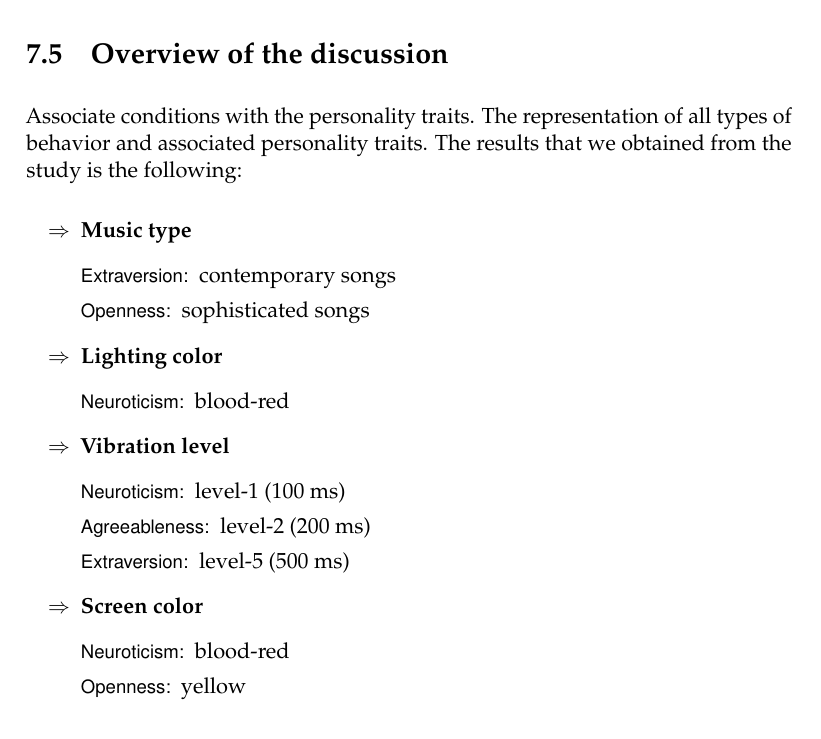
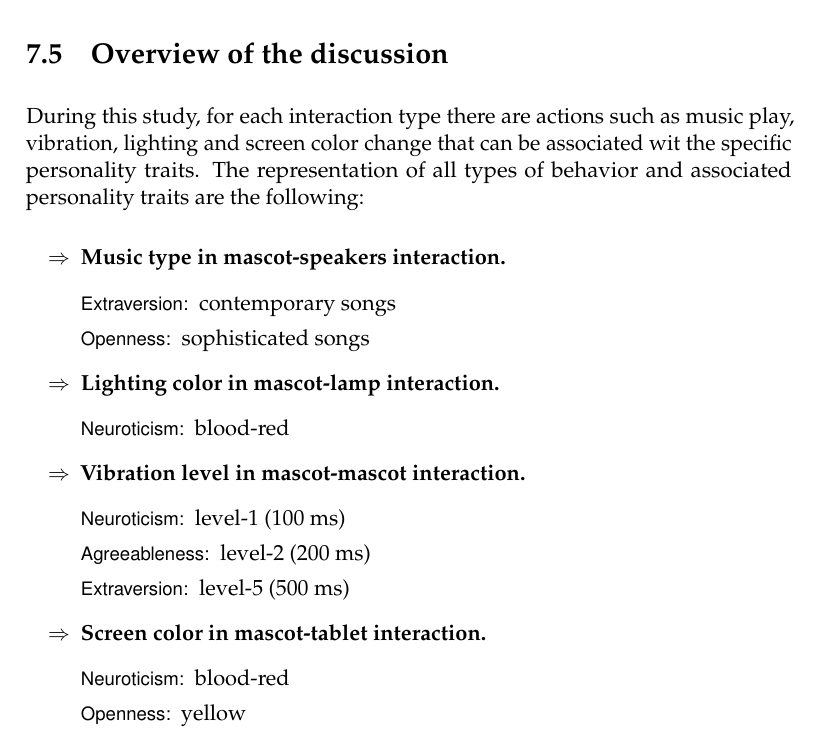
Before and after one commit to latifaabdullayeva/Thesis, a LaTeX thesis (thesis.tex, which reads sections/discussions.tex): part of page 73 of 91, cut so that both start at the same text. Compiled offline with pdfLaTeX.

Commit message:
Adds a section to the discussion chapter

```diff
--- a/sections/discussions.tex
+++ b/sections/discussions.tex
@@ -111,31 +111,31 @@ Thus, according to the second study turquoise color failed to be associated only
 \section{Overview of the discussion}
 \label{sec:overview-of-the-discussion}
 
-Associate conditions with the personality traits.
-The representation of all types of behavior and associated personality traits.
-The results that we obtained from the study is the following:
+During this study, for each interaction type there are actions such as music play, vibration, lighting and
+screen color change that can be associated wit the specific personality traits.
+The representation of all types of behavior and associated personality traits are the following:
 
 \begin{itemize}
     \renewcommand{\labelitemi}{$\Rightarrow$}
-    \item \textbf{Music type}
+    \item \textbf{Music type in mascot-speakers interaction.}
     \begin{labeling}{alligator}
         \item [Extraversion:] contemporary songs
         \item [Openness:] sophisticated songs
     \end{labeling}
 
-    \item \textbf{Lighting color}
+    \item \textbf{Lighting color in mascot-lamp interaction.}
     \begin{labeling}{alligator}
         \item [Neuroticism:] blood-red
     \end{labeling}
 
-    \item \textbf{Vibration level}
+    \item \textbf{Vibration level in mascot-mascot interaction.}
     \begin{labeling}{alligator}
         \item [Neuroticism:] level-1 (100 ms)
         \item [Agreeableness:] level-2 (200 ms)
         \item [Extraversion:] level-5 (500 ms)
     \end{labeling}
 
-    \item \textbf{Screen color}
+    \item \textbf{Screen color in mascot-tablet interaction.}
     \begin{labeling}{alligator}
         \item [Neuroticism:] blood-red
         \item [Openness:] yellow
```
